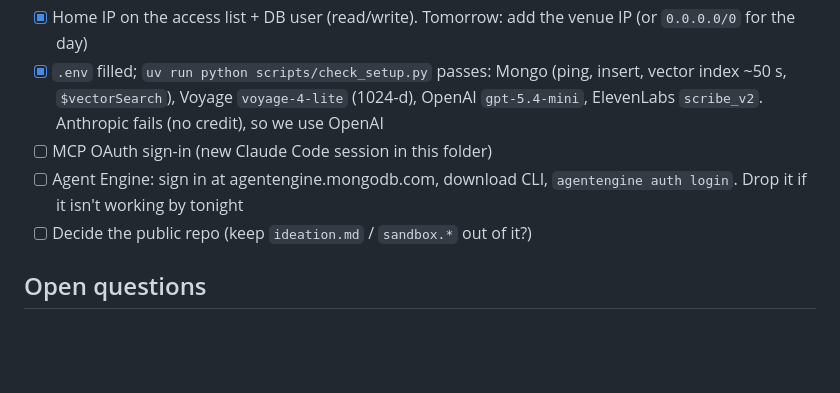
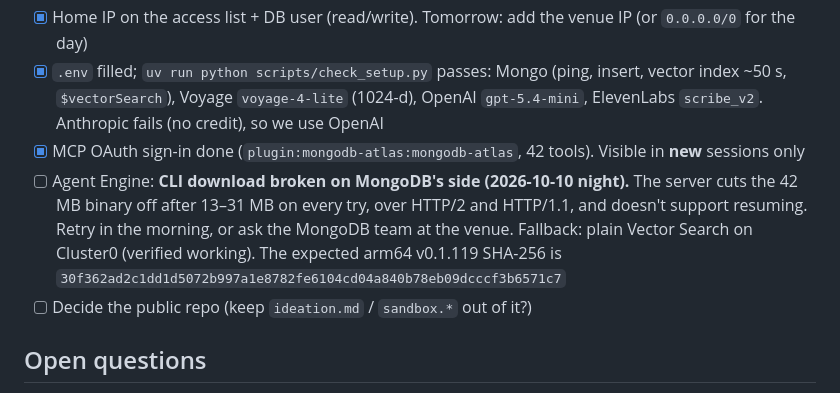
Before and after one commit to 1iyiwei/drawtalk-mongodb-sftw-hackathon, a Markdown page: plan.md, the part around the change. Rendered like a GitHub page; blank space fills up the shorter version.

Commit message:
update plan and init README.md

```diff
--- a/plan.md
+++ b/plan.md
@@ -148,9 +148,12 @@ embeddings and keep only the intent and skill-compiler calls on an outside LLM.
 - [x] `.env` filled; `uv run python scripts/check_setup.py` passes: Mongo (ping, insert, vector index ~50 s,
       `$vectorSearch`), Voyage `voyage-4-lite` (1024-d), OpenAI `gpt-5.4-mini`, ElevenLabs `scribe_v2`.
       Anthropic fails (no credit), so we use OpenAI
-- [ ] MCP OAuth sign-in (new Claude Code session in this folder)
-- [ ] Agent Engine: sign in at agentengine.mongodb.com, download CLI, `agentengine auth login`.
-      Drop it if it isn't working by tonight
+- [x] MCP OAuth sign-in done (`plugin:mongodb-atlas:mongodb-atlas`, 42 tools). Visible in **new** sessions only
+- [ ] Agent Engine: **CLI download broken on MongoDB's side (2026-10-10 night).** The server cuts the 42 MB
+      binary off after 13–31 MB on every try, over HTTP/2 and HTTP/1.1, and doesn't support resuming. Retry
+      in the morning, or ask the MongoDB team at the venue. Fallback: plain Vector Search on Cluster0
+      (verified working). The expected arm64 v0.1.119 SHA-256 is
+      `30f362ad2c1dd1d5072b997a1e8782fe6104cd04a840b78eb09dcccf3b6571c7`
 - [ ] Decide the public repo (keep `ideation.md` / `sandbox.*` out of it?)
 
 ## Open questions
```
Also changed, not shown: README.md (added, +1 -0 lines).
